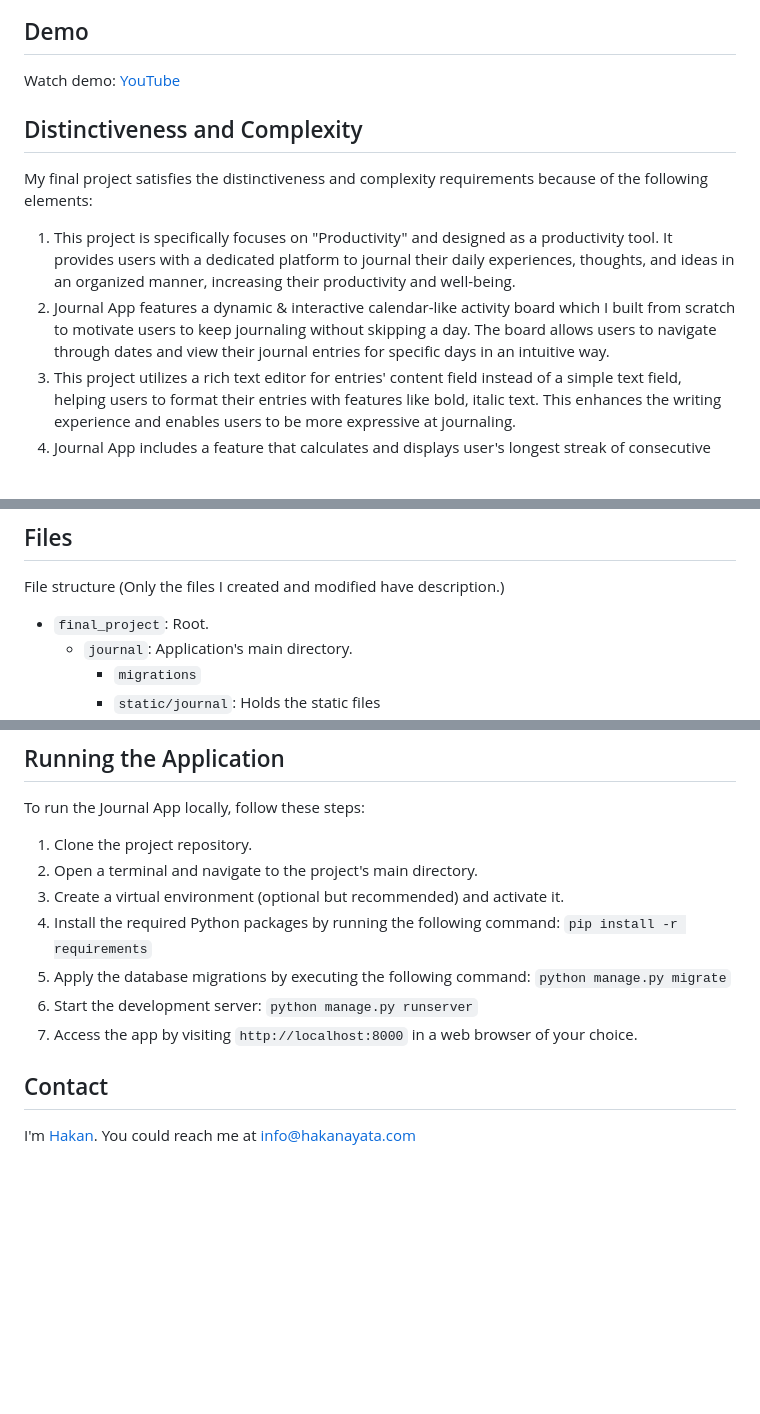
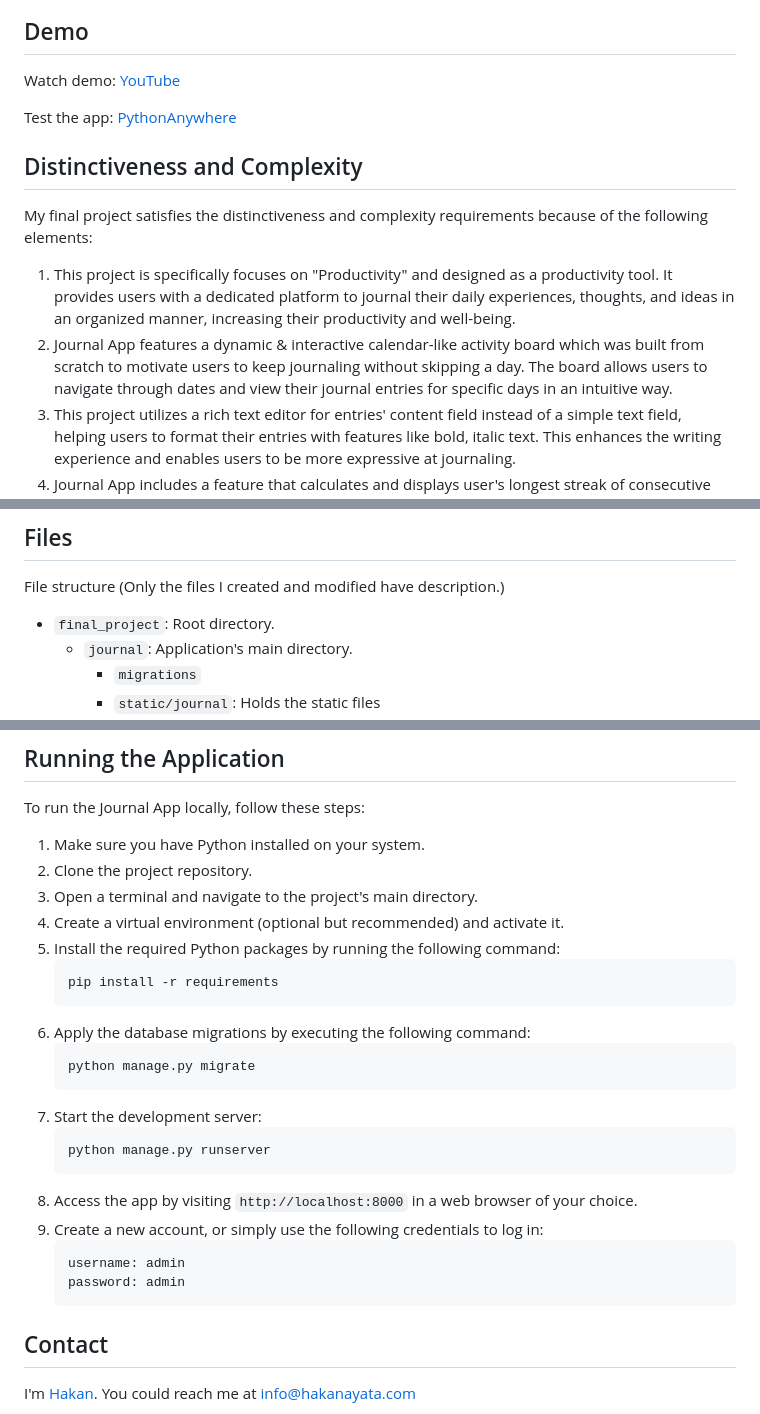
Before and after one commit to hakanayata/journal, a Markdown page: README.md, 3 parts joined by grey strips. GitHub-like rendering; blank space fills up the shorter version.

Commit message:
running the app section modified

````diff
--- a/README.md
+++ b/README.md
@@ -22,12 +22,14 @@ This full-fledged web application was built as a [final project](https://cs50.ha
 ## Demo
 Watch demo: [YouTube](...)
 
+Test the app: [PythonAnywhere](...)
+
 ## Distinctiveness and Complexity
 
 My final project satisfies the distinctiveness and complexity requirements because of the following elements:
 
 1. This project is specifically focuses on "Productivity" and designed as a productivity tool. It provides users with a dedicated platform to journal their daily experiences, thoughts, and ideas in an organized manner, increasing their productivity and well-being.
-2. Journal App features a dynamic & interactive calendar-like activity board which I built from scratch to motivate users to keep journaling without skipping a day. The board allows users to navigate through dates and view their journal entries for specific days in an intuitive way.
+2. Journal App features a dynamic & interactive calendar-like activity board which was built from scratch to motivate users to keep journaling without skipping a day. The board allows users to navigate through dates and view their journal entries for specific days in an intuitive way.
 3. This project utilizes a rich text editor for entries' content field instead of a simple text field, helping users to format their entries with features like bold, italic text. This enhances the writing experience and enables users to be more expressive at journaling.
 4. Journal App includes a feature that calculates and displays user's longest streak of consecutive journaling days. This functionality was built form scratch to motivate users to maintain a consistent journaling habit.
 5. The app has a feature that allows users to filter their journal entries by month and year. This helps them to gain insights and reflect on their past experiences.
@@ -37,7 +39,7 @@ My final project satisfies the distinctiveness and complexity requirements becau
 
 File structure (Only the files I created and modified have description.)
 
-- `final_project`: Root.
+- `final_project`: Root directory.
     - `journal`: Application's main directory.
       - `migrations`
       - `static/journal`: Holds the static files
@@ -78,16 +80,28 @@ File structure (Only the files I created and modified have description.)
 ## Running the Application
 To run the Journal App locally, follow these steps:
 
-1. Clone the project repository.
-2. Open a terminal and navigate to the project's main directory.
-3. Create a virtual environment (optional but recommended) and activate it.
-4. Install the required Python packages by running the following command:
-    `pip install -r requirements`
-5. Apply the database migrations by executing the following command:
-    `python manage.py migrate`
-6. Start the development server:
-    `python manage.py runserver`
-7. Access the app by visiting `http://localhost:8000` in a web browser of your choice.
+1. Make sure you have Python installed on your system.
+2. Clone the project repository.
+3. Open a terminal and navigate to the project's main directory.
+4. Create a virtual environment (optional but recommended) and activate it.
+5. Install the required Python packages by running the following command:
+    ```
+    pip install -r requirements
+    ```
+6. Apply the database migrations by executing the following command:
+    ```
+    python manage.py migrate
+    ```
+7. Start the development server:
+    ```
+    python manage.py runserver
+    ```
+8. Access the app by visiting `http://localhost:8000` in a web browser of your choice.
+9. Create a new account, or simply use the following credentials to log in:
+    ```
+    username: admin
+    password: admin
+    ```
 
 ## Contact
 I'm [Hakan](https://hakanayata.com). You could reach me at info@hakanayata.com
````
